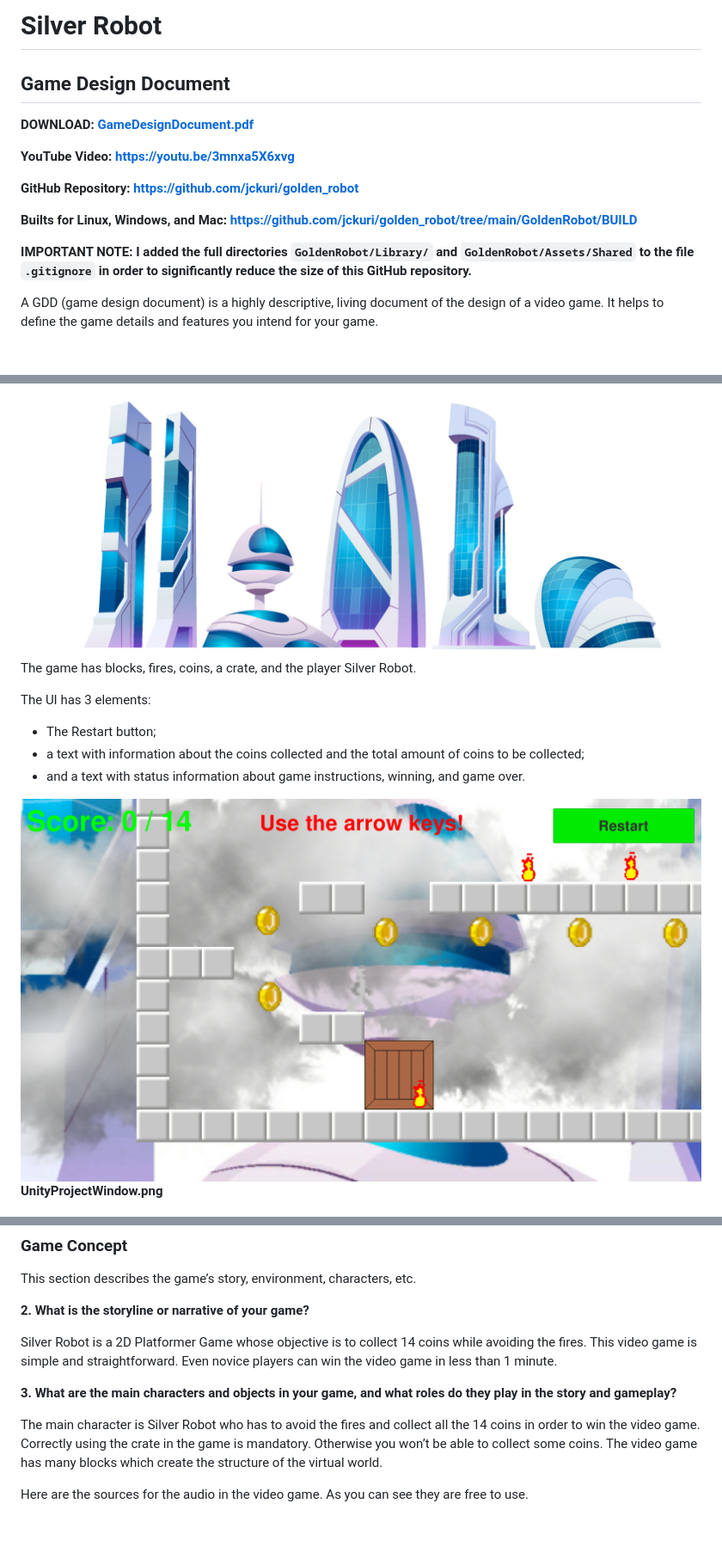
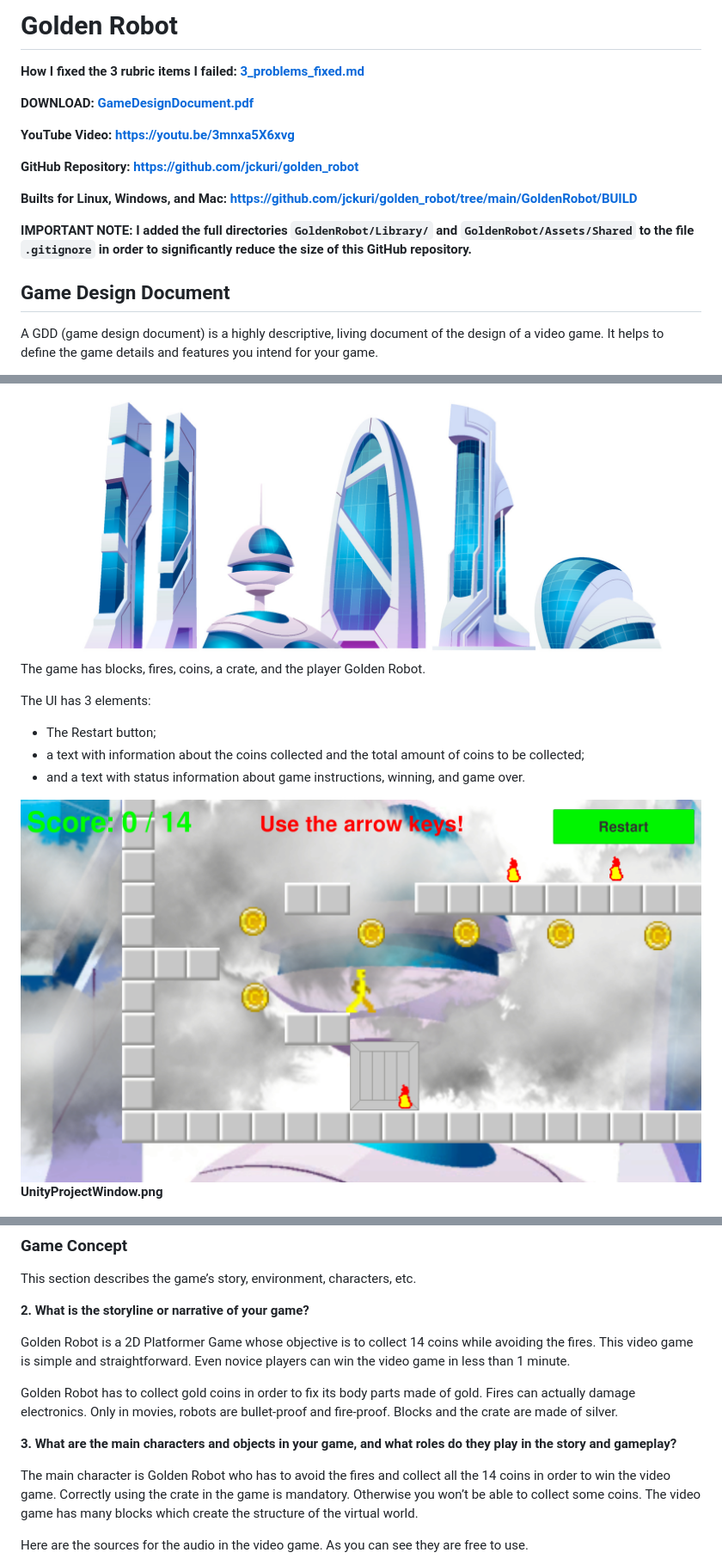
Before and after one commit to jckuri/golden_robot, a Markdown page: README.md, 3 parts joined by grey strips. Shown at 86% size. GitHub-like rendering; pictures changed too: images/game.png; blank space fills up the shorter version.

Commit message:
Updated documentation

```diff
--- a/README.md
+++ b/README.md
@@ -1,6 +1,6 @@
-# Silver Robot
+# Golden Robot
 
-## Game Design Document
+**How I fixed the 3 rubric items I failed: [3_problems_fixed.md](3_problems_fixed.md)**
 
 **DOWNLOAD: [GameDesignDocument.pdf](./GameDesignDocument.pdf)**
 
@@ -11,6 +11,8 @@
 **Builts for Linux, Windows, and Mac: [https://github.com/jckuri/golden_robot/tree/main/GoldenRobot/BUILD](./GoldenRobot/BUILD/)**
 
 **IMPORTANT NOTE: I added the full directories `GoldenRobot/Library/` and `GoldenRobot/Assets/Shared` to the file `.gitignore` in order to significantly reduce the size of this GitHub repository.**
+
+## Game Design Document
 
 A GDD (game design document) is a highly descriptive, living document of the design of a video game. It helps to define the game details and features you intend for your game.
 
@@ -53,7 +55,7 @@ The background is simple and futuristic like silver robot.
 
 <img src="images/background.png"/>
 
-The game has blocks, fires, coins, a crate, and the player Silver Robot.
+The game has blocks, fires, coins, a crate, and the player Golden Robot.
 
 The UI has 3 elements:
 
@@ -75,14 +77,18 @@ This section describes the game’s story, environment, characters, etc.
 
 **2. What is the storyline or narrative of your game?**
 
-Silver Robot is a 2D Platformer Game whose objective is to collect 14 coins while avoiding the
+Golden Robot is a 2D Platformer Game whose objective is to collect 14 coins while avoiding the
 fires. This video game is simple and straightforward. Even novice players can win the video
 game in less than 1 minute.
+
+Golden Robot has to collect gold coins in order to fix its body parts made of gold.
+Fires can actually damage electronics. Only in movies, robots are bullet-proof and fire-proof.
+Blocks and the crate are made of silver.
 
 
 **3. What are the main characters and objects in your game, and what roles do they play in the story and gameplay?**
 
-The main character is Silver Robot who has to avoid the fires and collect all the 14 coins in
+The main character is Golden Robot who has to avoid the fires and collect all the 14 coins in
 order to win the video game. Correctly using the crate in the game is mandatory. Otherwise you
 won’t be able to collect some coins. The video game has many blocks which create the
 structure of the virtual world.
```
Also changed, not shown: other parts of README.md (+6 -6 lines), 3_problems_fixed.md (added, +50 -0 lines), images/solutions/box_collider_2D.png (added), images/solutions/edge1.png (added), images/solutions/edge2.png (added), images/tilemap.png, 3 other files.
